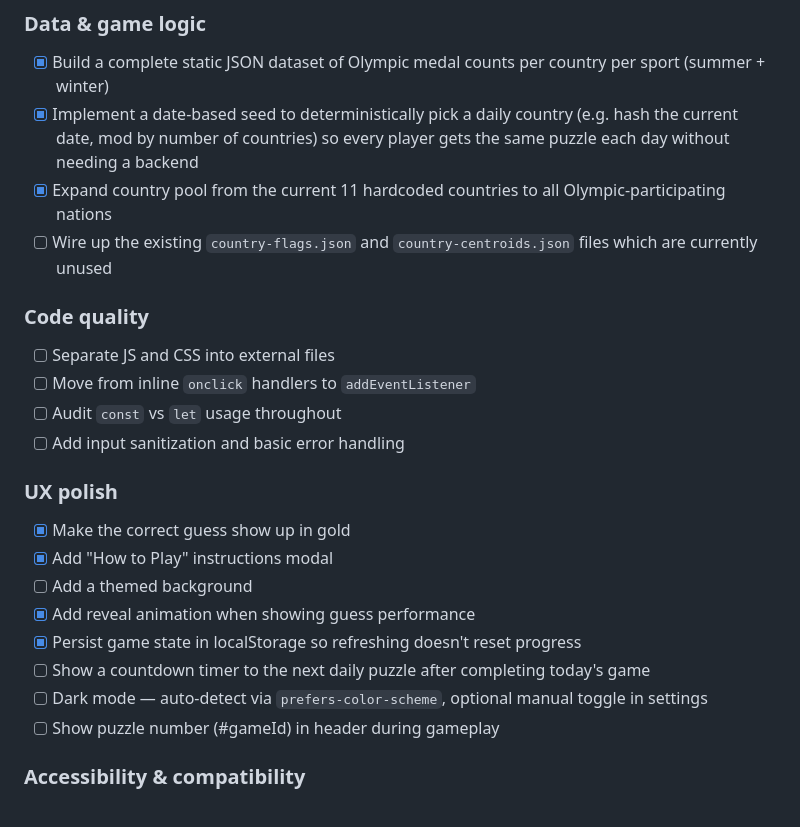
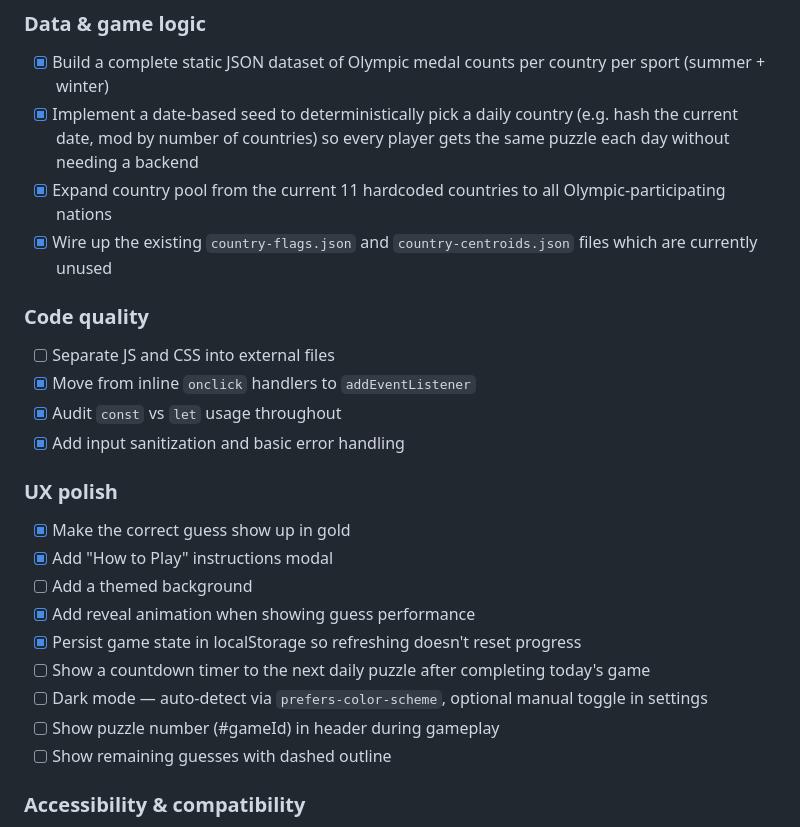
Before and after one commit to andrei-pascanean/olymple, a Markdown page: README.md, the part around the change. Drawn GitHub-style.

Commit message:
updated readme to reflect recent changes

```diff
--- a/README.md
+++ b/README.md
@@ -29,14 +29,14 @@ A daily Olympic medal guessing game. Players are shown medal counts across summe
 - [x] Build a complete static JSON dataset of Olympic medal counts per country per sport (summer + winter)
 - [x] Implement a date-based seed to deterministically pick a daily country (e.g. hash the current date, mod by number of countries) so every player gets the same puzzle each day without needing a backend
 - [x] Expand country pool from the current 11 hardcoded countries to all Olympic-participating nations
-- [ ] Wire up the existing `country-flags.json` and `country-centroids.json` files which are currently unused
+- [x] Wire up the existing `country-flags.json` and `country-centroids.json` files which are currently unused
 
 ### Code quality
 
 - [ ] Separate JS and CSS into external files
-- [ ] Move from inline `onclick` handlers to `addEventListener`
-- [ ] Audit `const` vs `let` usage throughout
-- [ ] Add input sanitization and basic error handling
+- [x] Move from inline `onclick` handlers to `addEventListener`
+- [x] Audit `const` vs `let` usage throughout
+- [x] Add input sanitization and basic error handling
 
 ### UX polish
 
@@ -48,6 +48,7 @@ A daily Olympic medal guessing game. Players are shown medal counts across summe
 - [ ] Show a countdown timer to the next daily puzzle after completing today's game
 - [ ] Dark mode — auto-detect via `prefers-color-scheme`, optional manual toggle in settings
 - [ ] Show puzzle number (#gameId) in header during gameplay
+- [ ] Show remaining guesses with dashed outline
 
 ### Accessibility & compatibility
 
```
